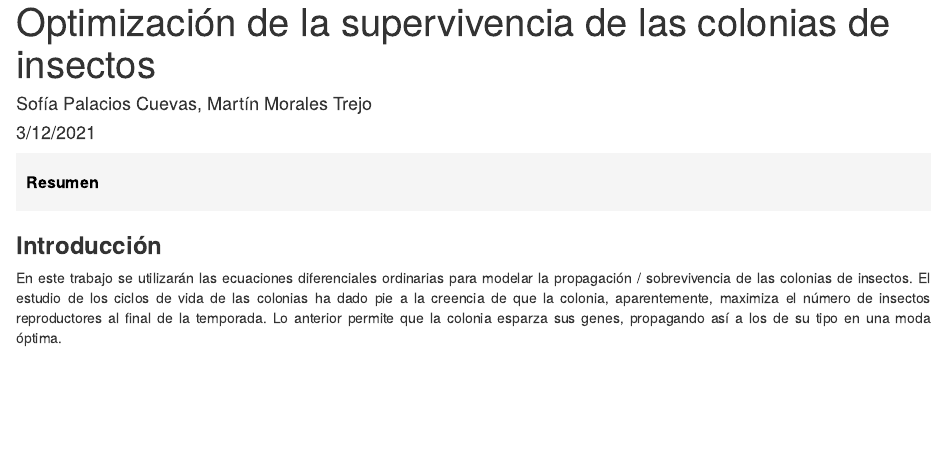
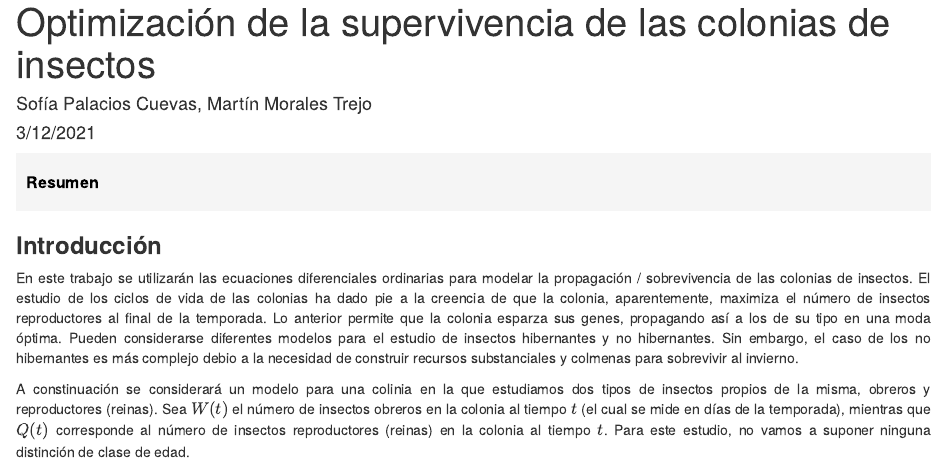
Before and after one commit to JBSspc/Insect-colony-survival-optimization, an R Markdown document (Optimización de la supervivencia de las colonias de insectos.Rmd): the page in a window 1100 px wide, from its top. Rendered offline with R 4.5, knitr and Pandoc, with nearby package versions.

Commit message:
Working on intro

```diff
--- a/Optimización de la supervivencia de las colonias de insectos.Rmd
+++ b/Optimización de la supervivencia de las colonias de insectos.Rmd
@@ -18,5 +18,6 @@ knitr::opts_chunk$set(echo = TRUE)
 
 <h3 style = "text-align-left"><strong>Introducción</strong></h3>
 <div align="justify">
-<p>En este trabajo se utilizarán las ecuaciones diferenciales ordinarias para modelar la propagación / sobrevivencia de las colonias de insectos. El estudio de los ciclos de vida de las colonias ha dado pie a la creencia de que la colonia, aparentemente, maximiza el número de insectos reproductores al final de la temporada. Lo anterior permite que la colonia esparza sus genes, propagando así a los de su tipo en una moda óptima.</p>
+<p>En este trabajo se utilizarán las ecuaciones diferenciales ordinarias para modelar la propagación / sobrevivencia de las colonias de insectos. El estudio de los ciclos de vida de las colonias ha dado pie a la creencia de que la colonia, aparentemente, maximiza el número de insectos reproductores al final de la temporada. Lo anterior permite que la colonia esparza sus genes, propagando así a los de su tipo en una moda óptima. Pueden considerarse diferentes modelos para el estudio de insectos hibernantes y no hibernantes. Sin embargo, el caso de los no hibernantes es más complejo debio a la necesidad de construir recursos substanciales y colmenas para sobrevivir al invierno.</p>
+<p>A constinuación se considerará un modelo para una colinia en la que estudiamos dos tipos de insectos propios de la misma, obreros y reproductores (reinas). Sea $W(t)$ el número de insectos obreros en la colonia al tiempo $t$ (el cual se mide en días de la temporada), mientras que $Q(t)$ corresponde al número de insectos reproductores (reinas) en la colonia al tiempo $t$. Para este estudio, no vamos a suponer ninguna distinción de clase de edad.</p>
 </div>
```
